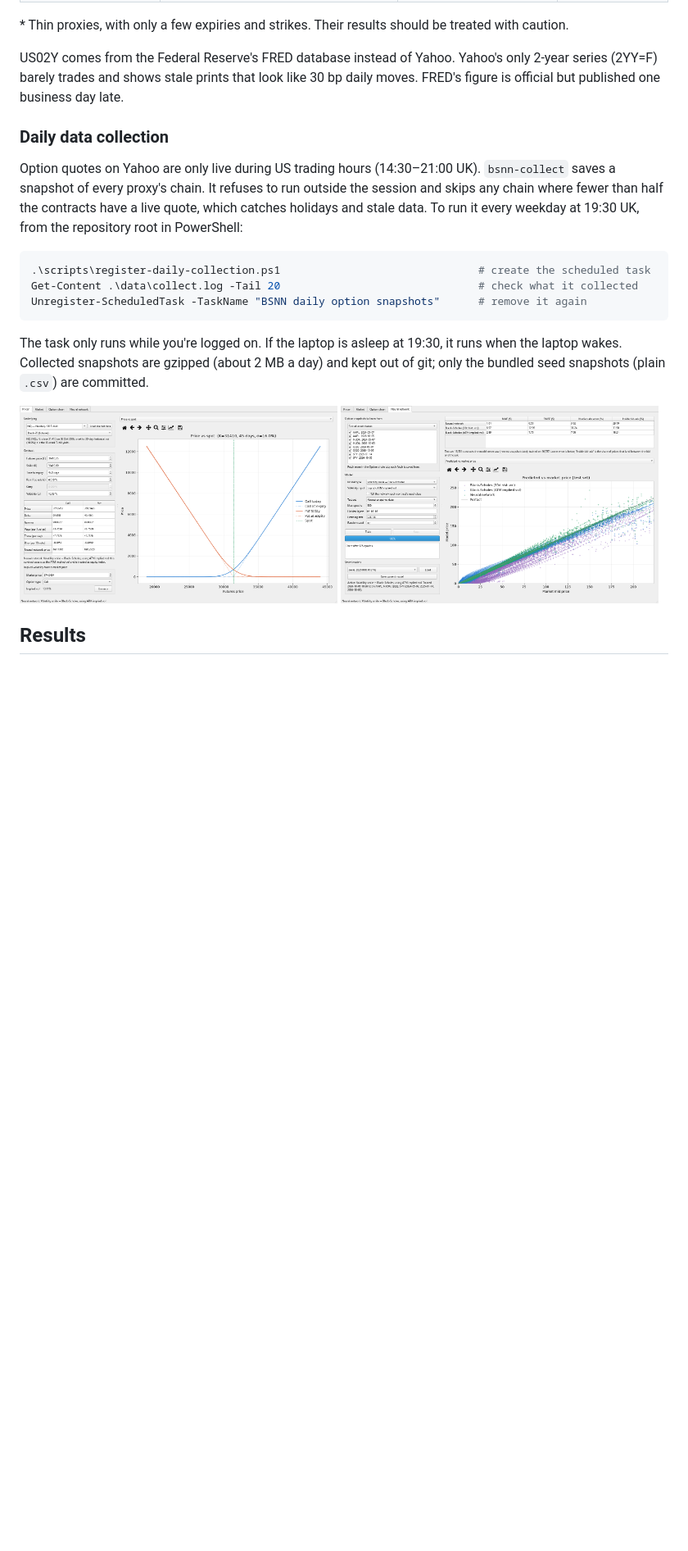
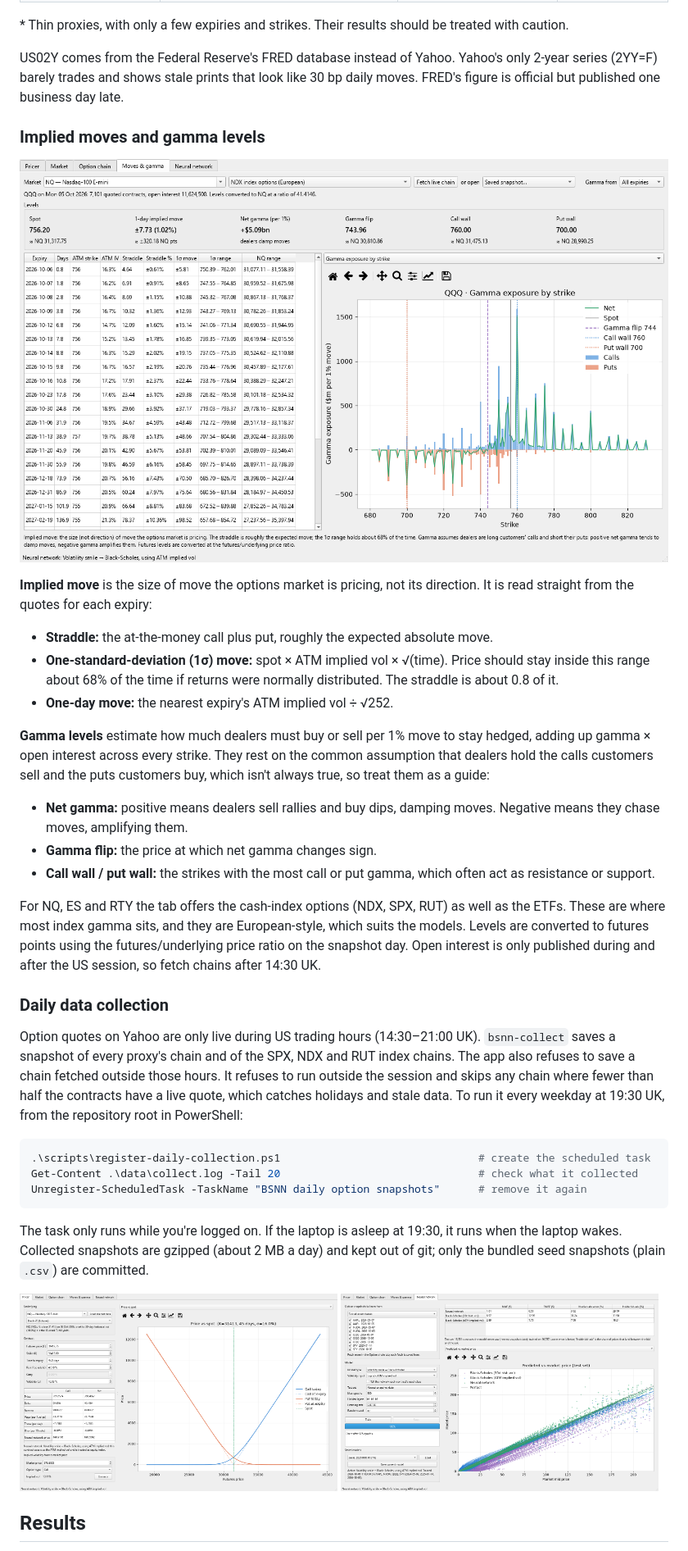
Before and after one commit to issyk0704/Black-Scholes-Neural-Networks, a Markdown page: README.md, the part around one of its changes. Shown at 82% size. GitHub-like rendering; pictures changed too: docs/screenshots/levels.png (added), docs/screenshots/model.png, docs/screenshots/pricer.png; blank space fills up the shorter version.

```diff
--- a/README.md
+++ b/README.md
@@ -44,10 +45,38 @@ US02Y comes from the Federal Reserve's FRED database instead of Yahoo. Yahoo's o
 series (2YY=F) barely trades and shows stale prints that look like 30 bp daily moves. FRED's
 figure is official but published one business day late.
 
+### Implied moves and gamma levels
+
+![Moves & gamma tab](docs/screenshots/levels.png)
+
+**Implied move** is the size of move the options market is pricing, not its direction. It is
+read straight from the quotes for each expiry:
+
+- **Straddle:** the at-the-money call plus put, roughly the expected absolute move.
+- **One-standard-deviation (1σ) move:** spot × ATM implied vol × √(time). Price should stay inside
+  this range about 68% of the time if returns were normally distributed. The straddle is about 0.8 of it.
+- **One-day move:** the nearest expiry's ATM implied vol ÷ √252.
+
+**Gamma levels** estimate how much dealers must buy or sell per 1% move to stay hedged, adding up
+gamma × open interest across every strike. They rest on the common assumption that dealers hold the
+calls customers sell and the puts customers buy, which isn't always true, so treat them as a guide:
+
+- **Net gamma:** positive means dealers sell rallies and buy dips, damping moves. Negative means they
+  chase moves, amplifying them.
+- **Gamma flip:** the price at which net gamma changes sign.
+- **Call wall / put wall:** the strikes with the most call or put gamma, which often act as resistance
+  or support.
+
+For NQ, ES and RTY the tab offers the cash-index options (NDX, SPX, RUT) as well as the ETFs. These
+are where most index gamma sits, and they are European-style, which suits the models. Levels are
+converted to futures points using the futures/underlying price ratio on the snapshot day. Open
+interest is only published during and after the US session, so fetch chains after 14:30 UK.
+
 ### Daily data collection
 
 Option quotes on Yahoo are only live during US trading hours (14:30–21:00 UK). `bsnn-collect`
-saves a snapshot of every proxy's chain. It refuses to run outside the session and skips any chain
+saves a snapshot of every proxy's chain and of the SPX, NDX and RUT index chains. The app also
+refuses to save a chain fetched outside those hours. It refuses to run outside the session and skips any chain
 where fewer than half the contracts have a live quote, which catches holidays and stale data.
 To run it every weekday at 19:30 UK, from the repository root in PowerShell:
 
```
Also changed, not shown: other parts of README.md (+2 -0 lines), docs/screenshots/chain.png, docs/screenshots/market.png, 5 other files.
